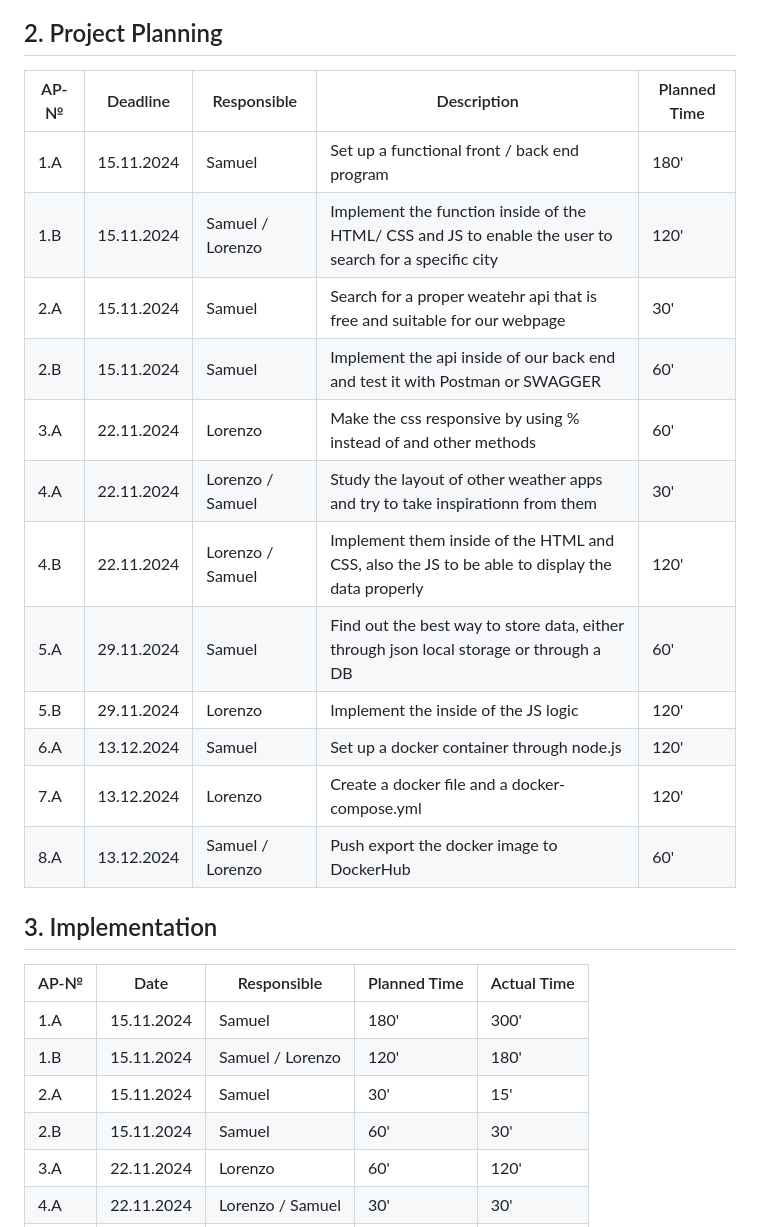
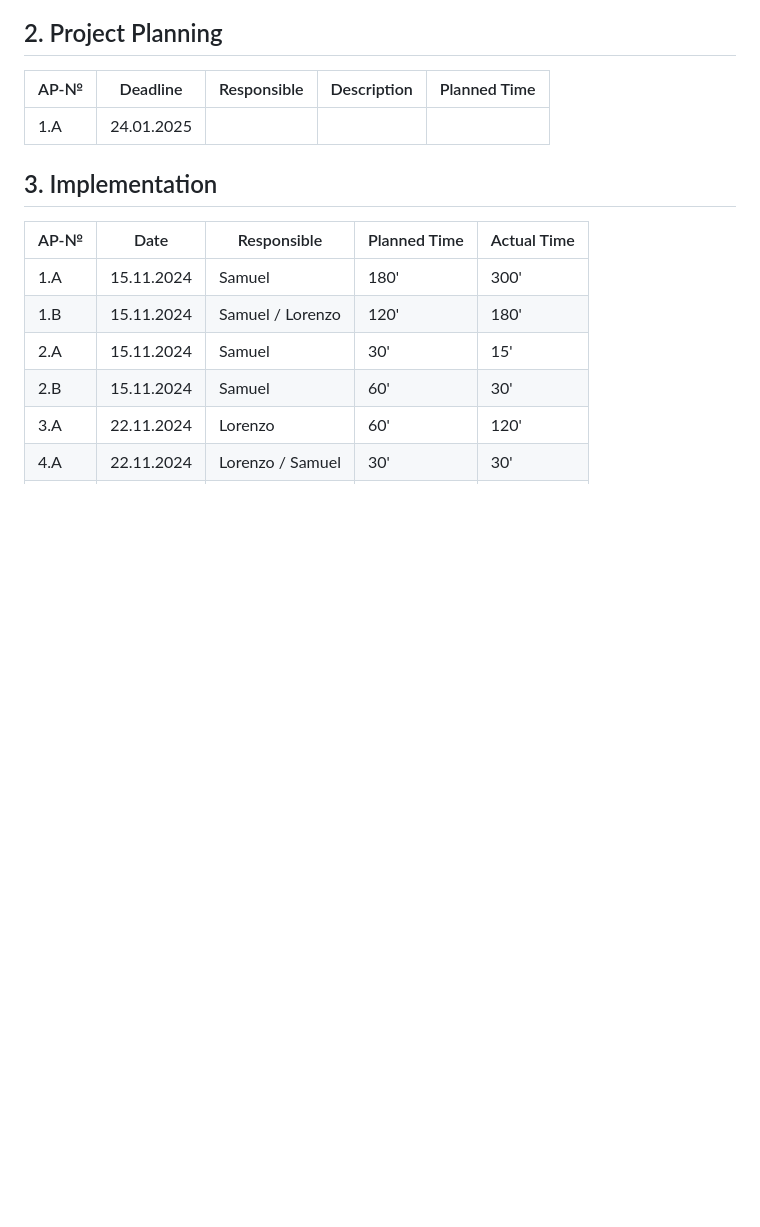
Before and after one commit to x5mii/ChatMate, a Markdown page: Documentation.md, the part around the change. Rendered like a GitHub page; blank space fills up the shorter version.

```diff
--- a/Documentation.md
+++ b/Documentation.md
@@ -57,18 +57,7 @@ ChatMte is a way for two and more people to communicate in a fun and easy way. U
 
 | AP-№ | Deadline | Responsible | Description | Planned Time |
 |------|----------|-------------|-------------|--------------|
-| 1.A     |   15.11.2024       |  Samuel                |  Set up a functional front / back end program            |   180'              |
-| 1.B     |   15.11.2024       |  Samuel / Lorenzo                | Implement the function inside of the HTML/ CSS and JS to enable the user to search for a specific city             |  120'               |
-| 2.A     |   15.11.2024      |  Samuel                |  Search for a proper weatehr api that is free and suitable for our webpage            |  30'             |
-| 2.B     |   15.11.2024       |  Samuel                |  Implement the api inside of our back end and test it with Postman or SWAGGER            |  60'              |
-| 3.A     |   22.11.2024       |  Lorenzo                |  Make the css responsive by using % instead of and other methods            |  60'               |
-| 4.A     |   22.11.2024        |  Lorenzo / Samuel                |  Study the layout of other weather apps and try to take inspirationn from them            |  30'               |
-| 4.B     |   22.11.2024        |  Lorenzo / Samuel               |  Implement them inside of the HTML and CSS, also the JS to be able to display the data properly            |  120'               |
-| 5.A     |   29.11.2024       |  Samuel                |  Find out the best way to store data, either through json local storage or through a DB           |  60'               |
-| 5.B     |   29.11.2024       |  Lorenzo               |  Implement the inside of the JS logic            |  120'              |
-| 6.A     |   13.12.2024       |  Samuel               |  Set up a docker container through node.js            |  120'              |
-| 7.A     |   13.12.2024       |  Lorenzo                |  Create a docker file and a docker-compose.yml            |  120'              |
-| 8.A     |   13.12.2024       |  Samuel / Lorenzo               |  Push export the docker image to DockerHub            |  60'              |
+| 1.A  |  24.01.2025  |             |             |              |
 
 ## 3. Implementation
 
```
